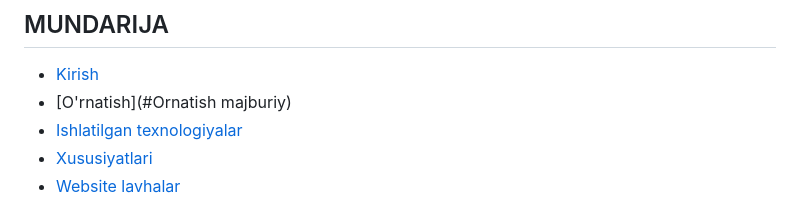
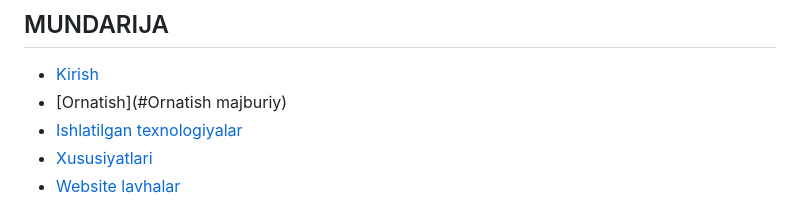
Before and after one commit to Xusanbek0039/IT-Creative-LMS, a Markdown page: README.md, the part around the change. Rendered like a GitHub page.

```diff
--- a/README.md
+++ b/README.md
@@ -15,7 +15,7 @@
 
 ## MUNDARIJA
   * [Kirish](#introduction)
-  * [O'rnatish](#Ornatish majburiy)
+  * [Ornatish](#Ornatish majburiy)
   * [Ishlatilgan texnologiyalar](#technologies-used)
   * [Xususiyatlari](#features)
   * [Website lavhalar](#screenshots)
```
